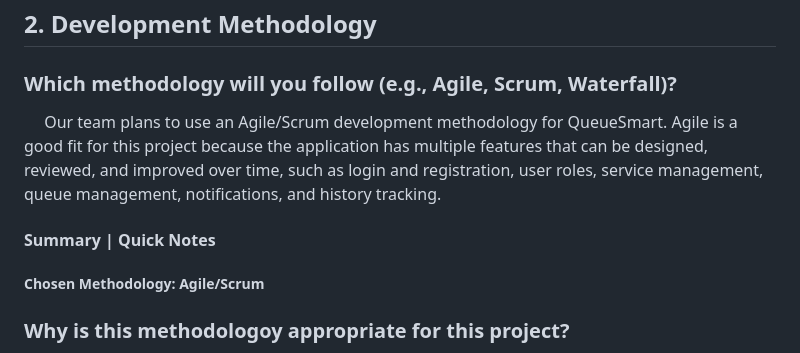
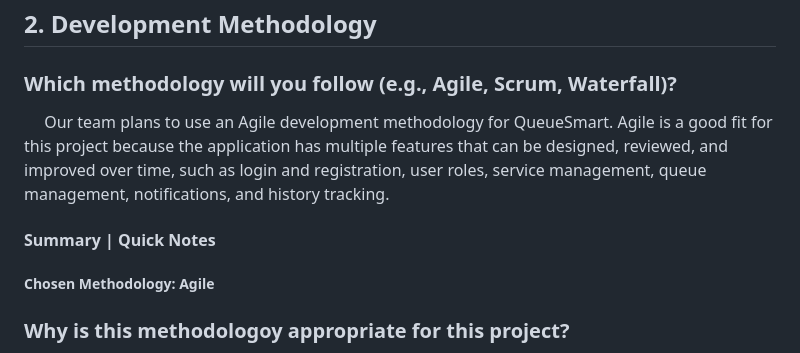
Before and after one commit to Antiquely3031/COSC4353_SoftwareDesignGroup1_Summer2026, a Markdown page: Assignment1_Responses.md, the part around the change. Drawn GitHub-style.

Commit message:
Clarify development methodology whatever it is Agile or Scrum, chosen Agile as final decision
Removed 'Scrum' from the chosen methodology description.

```diff
--- a/Assignment1_Responses.md
+++ b/Assignment1_Responses.md
@@ -103,7 +103,7 @@ keeping the queue fair for everyone else.
 ## 2. Development Methodology
 
 ### Which methodology will you follow (e.g., Agile, Scrum, Waterfall)?
-&emsp; Our team plans to use an Agile/Scrum development methodology for QueueSmart. Agile is a good fit for this project because
+&emsp; Our team plans to use an Agile development methodology for QueueSmart. Agile is a good fit for this project because
 the application has multiple features that can be designed, reviewed, and improved over time, such as login and registration,
 user roles, service management, queue management, notifications, and history tracking.
 
@@ -111,7 +111,7 @@ user roles, service management, queue management, notifications, and history tra
 
 #### Summary | Quick Notes
 
-##### Chosen Methodology: Agile/Scrum
+##### Chosen Methodology: Agile
 
 <!-- I, Elvis, wrote/made this response summary -->
 
```
